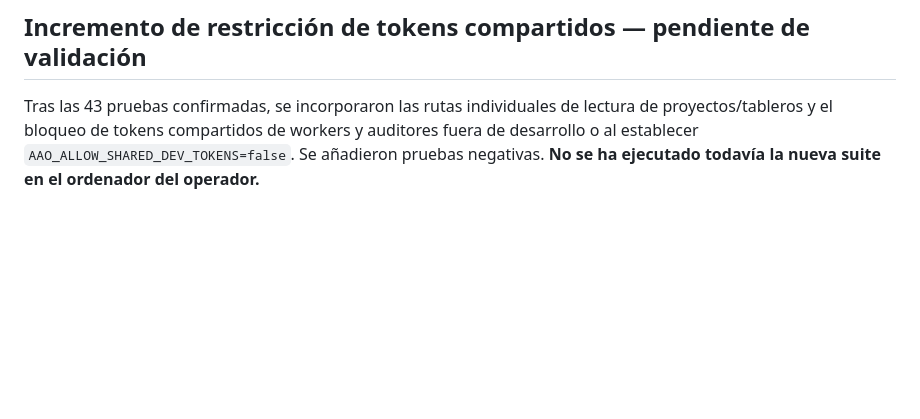
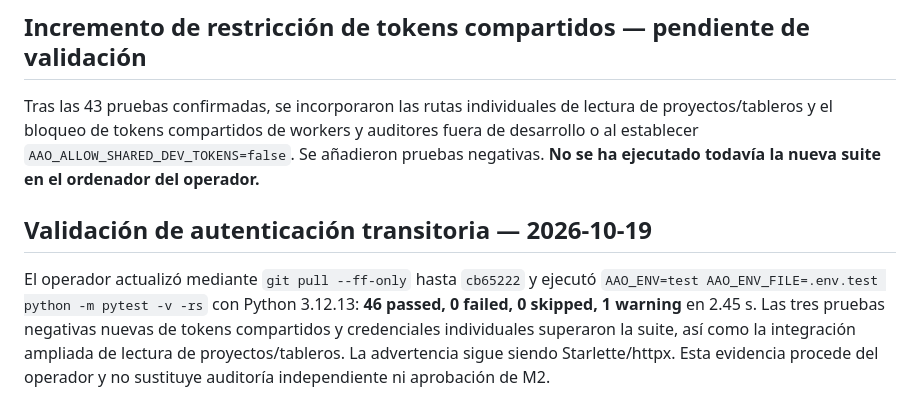
Before and after one commit to alessbarb/aao, a Markdown page: docs/VALIDATION_STATUS.md, the part around the change. GitHub-like rendering; blank space fills up the shorter version.

Commit message:
docs(validation): record 46 passing tests for identity restrictions

```diff
--- a/docs/VALIDATION_STATUS.md
+++ b/docs/VALIDATION_STATUS.md
@@ -48,3 +48,7 @@ lectura de proyectos/tableros y el bloqueo de tokens compartidos de workers y
 auditores fuera de desarrollo o al establecer
 `AAO_ALLOW_SHARED_DEV_TOKENS=false`. Se añadieron pruebas negativas.
 **No se ha ejecutado todavía la nueva suite en el ordenador del operador.**
+
+## Validación de autenticación transitoria — 2026-10-19
+
+El operador actualizó mediante `git pull --ff-only` hasta `cb65222` y ejecutó `AAO_ENV=test AAO_ENV_FILE=.env.test python -m pytest -v -rs` con Python 3.12.13: **46 passed, 0 failed, 0 skipped, 1 warning** en 2.45 s. Las tres pruebas negativas nuevas de tokens compartidos y credenciales individuales superaron la suite, así como la integración ampliada de lectura de proyectos/tableros. La advertencia sigue siendo Starlette/httpx. Esta evidencia procede del operador y no sustituye auditoría independiente ni aprobación de M2.
```
